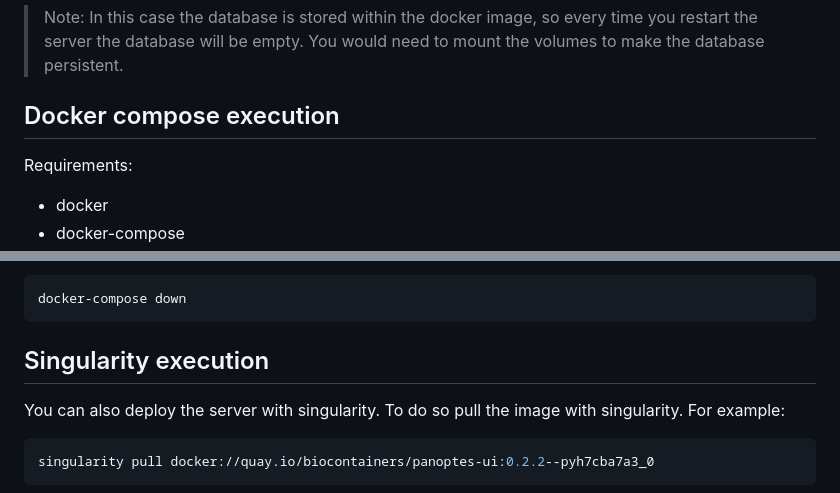
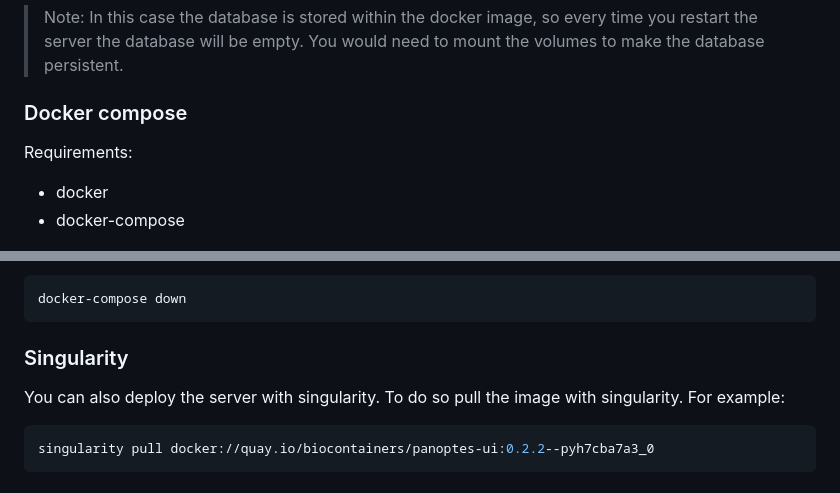
Before and after one commit to panoptes-organization/panoptes, a Markdown page: README.md, 2 parts joined by grey strips. Rendered like a GitHub page.

````diff
--- a/README.md
+++ b/README.md
@@ -114,7 +107,7 @@ docker run -p 5000:5000 -it "image id" panoptes
 
 > Note: In this case the database is stored within the docker image, so every time you restart the server the database will be empty. You would need to mount the volumes to make the database persistent.
 
-## Docker compose execution
+### Docker compose
 
 Requirements:
 - docker
@@ -137,7 +130,7 @@ Stop
 docker-compose down
 ```
 
-## Singularity execution
+### Singularity
 
 You can also deploy the server with singularity. To do so pull the image with singularity. For example:
 
````
Also changed, not shown: other parts of README.md (+15 -22 lines).
